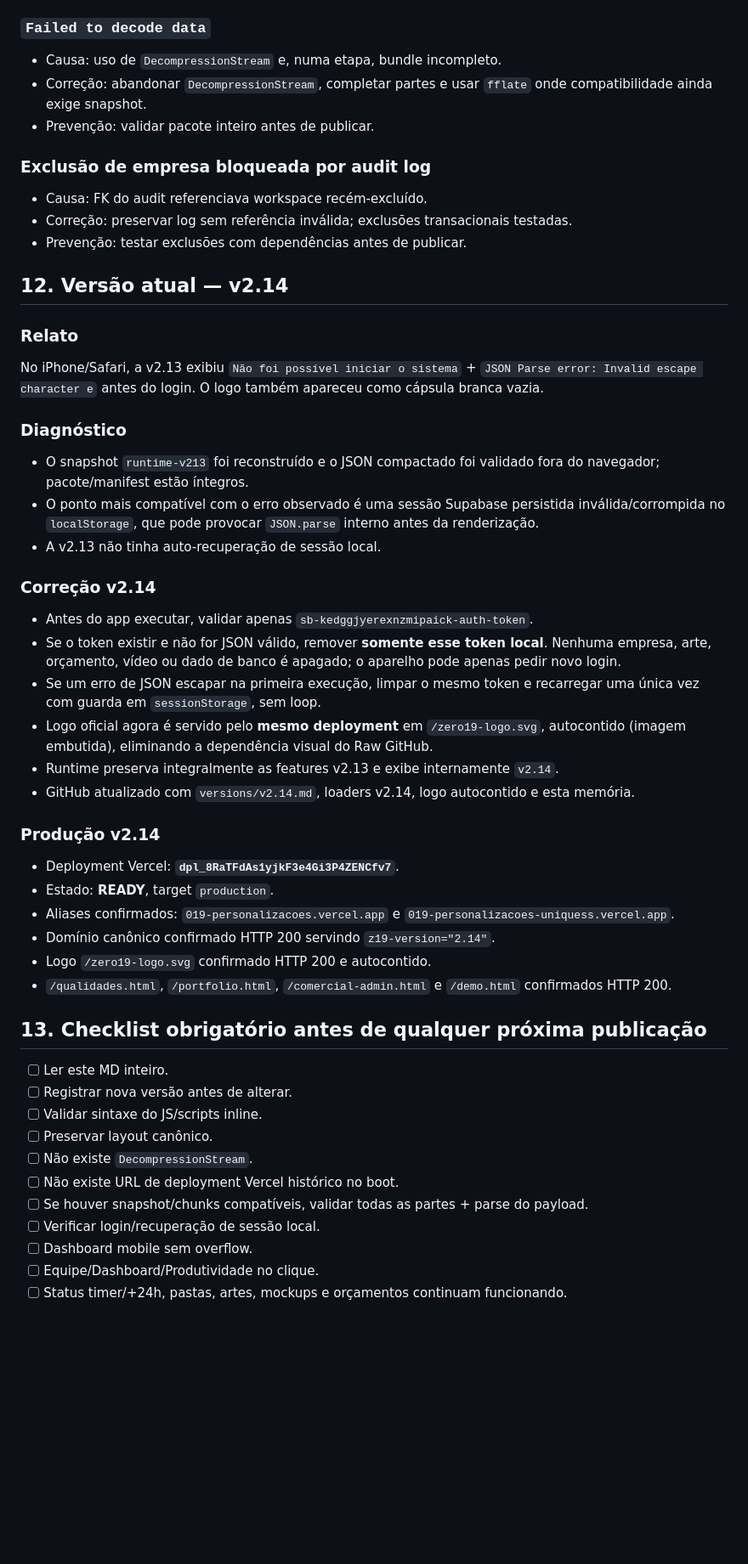
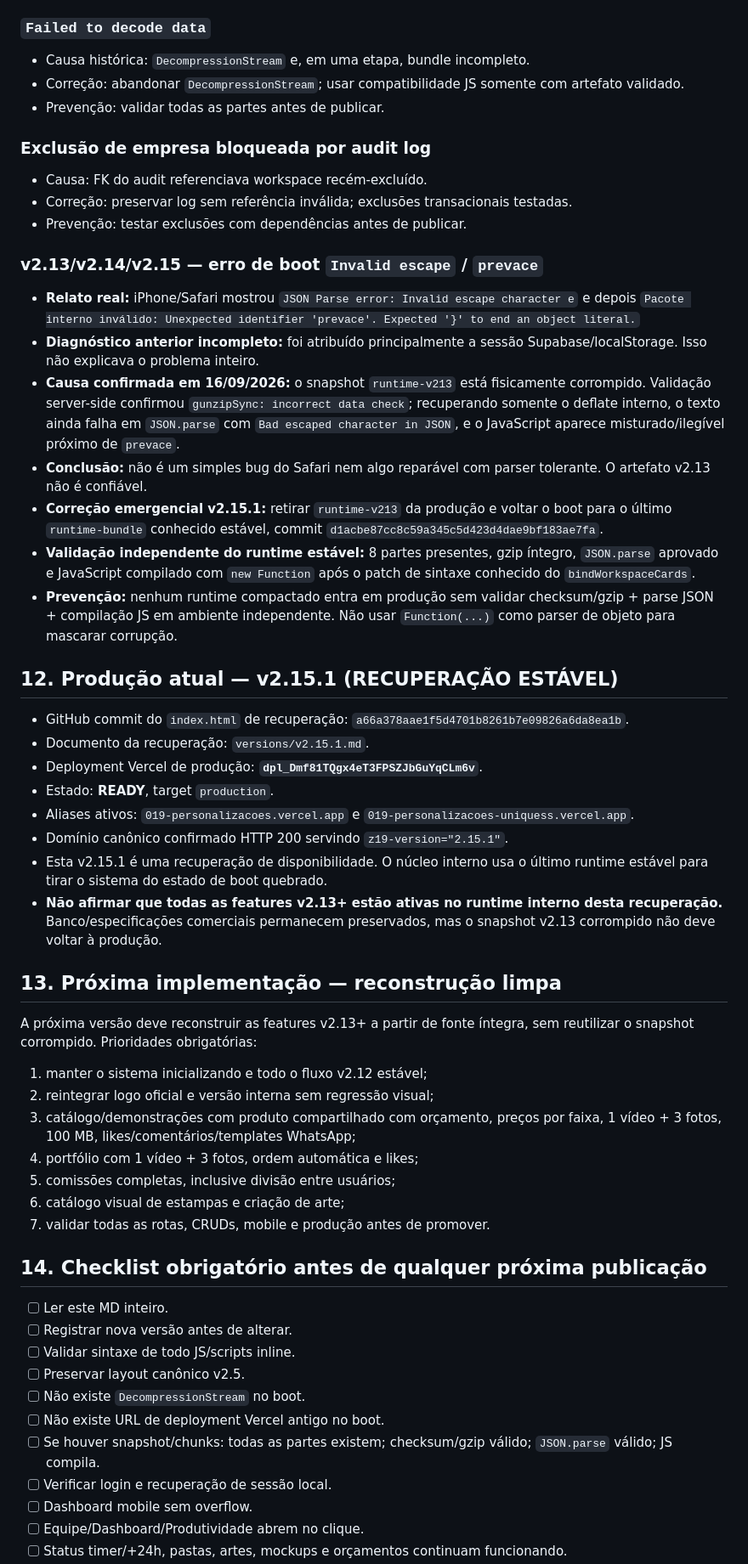
Before and after one commit to uniquessatacado/zero19areaclientes, a Markdown page: PROJECT_MEMORY.md, the part around one of its changes. Shown at 85% size. Rendered like a GitHub page; blank space fills up the shorter version.

Commit message:
v2.15.1: corrigir memória canônica com causa real do boot

```diff
--- a/PROJECT_MEMORY.md
+++ b/PROJECT_MEMORY.md
@@ -119,49 +135,53 @@
 - Prevenção: boot nunca aponta para deployment antigo.
 
 ### `Failed to decode data`
-- Causa: uso de `DecompressionStream` e, numa etapa, bundle incompleto.
-- Correção: abandonar `DecompressionStream`, completar partes e usar `fflate` onde compatibilidade ainda exige snapshot.
-- Prevenção: validar pacote inteiro antes de publicar.
+- Causa histórica: `DecompressionStream` e, em uma etapa, bundle incompleto.
+- Correção: abandonar `DecompressionStream`; usar compatibilidade JS somente com artefato validado.
+- Prevenção: validar todas as partes antes de publicar.
 
 ### Exclusão de empresa bloqueada por audit log
 - Causa: FK do audit referenciava workspace recém-excluído.
 - Correção: preservar log sem referência inválida; exclusões transacionais testadas.
 - Prevenção: testar exclusões com dependências antes de publicar.
 
-## 12. Versão atual — v2.14
-### Relato
-No iPhone/Safari, a v2.13 exibiu `Não foi possível iniciar o sistema` + `JSON Parse error: Invalid escape character e` antes do login. O logo também apareceu como cápsula branca vazia.
+### v2.13/v2.14/v2.15 — erro de boot `Invalid escape` / `prevace`
+- **Relato real:** iPhone/Safari mostrou `JSON Parse error: Invalid escape character e` e depois `Pacote interno inválido: Unexpected identifier 'prevace'. Expected '}' to end an object literal.`
+- **Diagnóstico anterior incompleto:** foi atribuído principalmente a sessão Supabase/localStorage. Isso não explicava o problema inteiro.
+- **Causa confirmada em 16/09/2026:** o snapshot `runtime-v213` está fisicamente corrompido. Validação server-side confirmou `gunzipSync: incorrect data check`; recuperando somente o deflate interno, o texto ainda falha em `JSON.parse` com `Bad escaped character in JSON`, e o JavaScript aparece misturado/ilegível próximo de `prevace`.
+- **Conclusão:** não é um simples bug do Safari nem algo reparável com parser tolerante. O artefato v2.13 não é confiável.
+- **Correção emergencial v2.15.1:** retirar `runtime-v213` da produção e voltar o boot para o último `runtime-bundle` conhecido estável, commit `d1acbe87cc8c59a345c5d423d4dae9bf183ae7fa`.
+- **Validação independente do runtime estável:** 8 partes presentes, gzip íntegro, `JSON.parse` aprovado e JavaScript compilado com `new Function` após o patch de sintaxe conhecido do `bindWorkspaceCards`.
+- **Prevenção:** nenhum runtime compactado entra em produção sem validar checksum/gzip + parse JSON + compilação JS em ambiente independente. Não usar `Function(...)` como parser de objeto para mascarar corrupção.
 
-### Diagnóstico
-- O snapshot `runtime-v213` foi reconstruído e o JSON compactado foi validado fora do navegador; pacote/manifest estão íntegros.
-- O ponto mais compatível com o erro observado é uma sessão Supabase persistida inválida/corrompida no `localStorage`, que pode provocar `JSON.parse` interno antes da renderização.
-- A v2.13 não tinha auto-recuperação de sessão local.
+## 12. Produção atual — v2.15.1 (RECUPERAÇÃO ESTÁVEL)
+- GitHub commit do `index.html` de recuperação: `a66a378aae1f5d4701b8261b7e09826a6da8ea1b`.
+- Documento da recuperação: `versions/v2.15.1.md`.
+- Deployment Vercel de produção: **`dpl_Dmf81TQgx4eT3FPSZJbGuYqCLm6v`**.
+- Estado: **READY**, target `production`.
+- Aliases ativos: `019-personalizacoes.vercel.app` e `019-personalizacoes-uniquess.vercel.app`.
+- Domínio canônico confirmado HTTP 200 servindo `z19-version="2.15.1"`.
+- Esta v2.15.1 é uma recuperação de disponibilidade. O núcleo interno usa o último runtime estável para tirar o sistema do estado de boot quebrado.
+- **Não afirmar que todas as features v2.13+ estão ativas no runtime interno desta recuperação.** Banco/especificações comerciais permanecem preservados, mas o snapshot v2.13 corrompido não deve voltar à produção.
 
-### Correção v2.14
-- Antes do app executar, validar apenas `sb-kedggjyerexnzmipaick-auth-token`.
-- Se o token existir e não for JSON válido, remover **somente esse token local**. Nenhuma empresa, arte, orçamento, vídeo ou dado de banco é apagado; o aparelho pode apenas pedir novo login.
-- Se um erro de JSON escapar na primeira execução, limpar o mesmo token e recarregar uma única vez com guarda em `sessionStorage`, sem loop.
-- Logo oficial agora é servido pelo **mesmo deployment** em `/zero19-logo.svg`, autocontido (imagem embutida), eliminando a dependência visual do Raw GitHub.
-- Runtime preserva integralmente as features v2.13 e exibe internamente `v2.14`.
-- GitHub atualizado com `versions/v2.14.md`, loaders v2.14, logo autocontido e esta memória.
+## 13. Próxima implementação — reconstrução limpa
+A próxima versão deve reconstruir as features v2.13+ a partir de fonte íntegra, sem reutilizar o snapshot corrompido. Prioridades obrigatórias:
+1. manter o sistema inicializando e todo o fluxo v2.12 estável;
+2. reintegrar logo oficial e versão interna sem regressão visual;
+3. catálogo/demonstrações com produto compartilhado com orçamento, preços por faixa, 1 vídeo + 3 fotos, 100 MB, likes/comentários/templates WhatsApp;
+4. portfólio com 1 vídeo + 3 fotos, ordem automática e likes;
+5. comissões completas, inclusive divisão entre usuários;
+6. catálogo visual de estampas e criação de arte;
+7. validar todas as rotas, CRUDs, mobile e produção antes de promover.
 
-### Produção v2.14
-- Deployment Vercel: **`dpl_8RaTFdAs1yjkF3e4Gi3P4ZENCfv7`**.
-- Estado: **READY**, target `production`.
-- Aliases confirmados: `019-personalizacoes.vercel.app` e `019-personalizacoes-uniquess.vercel.app`.
-- Domínio canônico confirmado HTTP 200 servindo `z19-version="2.14"`.
-- Logo `/zero19-logo.svg` confirmado HTTP 200 e autocontido.
-- `/qualidades.html`, `/portfolio.html`, `/comercial-admin.html` e `/demo.html` confirmados HTTP 200.
-
-## 13. Checklist obrigatório antes de qualquer próxima publicação
+## 14. Checklist obrigatório antes de qualquer próxima publicação
 - [ ] Ler este MD inteiro.
 - [ ] Registrar nova versão antes de alterar.
-- [ ] Validar sintaxe do JS/scripts inline.
-- [ ] Preservar layout canônico.
-- [ ] Não existe `DecompressionStream`.
-- [ ] Não existe URL de deployment Vercel histórico no boot.
-- [ ] Se houver snapshot/chunks compatíveis, validar todas as partes + parse do payload.
-- [ ] Verificar login/recuperação de sessão local.
+- [ ] Validar sintaxe de todo JS/scripts inline.
+- [ ] Preservar layout canônico v2.5.
+- [ ] Não existe `DecompressionStream` no boot.
+- [ ] Não existe URL de deployment Vercel antigo no boot.
+- [ ] Se houver snapshot/chunks: todas as partes existem; checksum/gzip válido; `JSON.parse` válido; JS compila.
+- [ ] Verificar login e recuperação de sessão local.
 - [ ] Dashboard mobile sem overflow.
-- [ ] Equipe/Dashboard/Produtividade no clique.
+- [ ] Equipe/Dashboard/Produtividade abrem no clique.
 - [ ] Status timer/+24h, pastas, artes, mockups e orçamentos continuam funcionando.
```
Also changed, not shown: other parts of PROJECT_MEMORY.md (+87 -69 lines).
